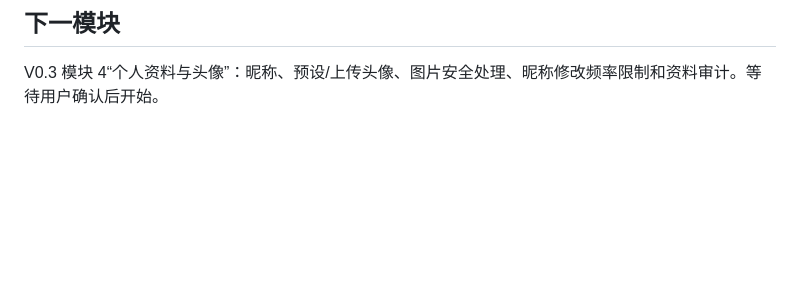
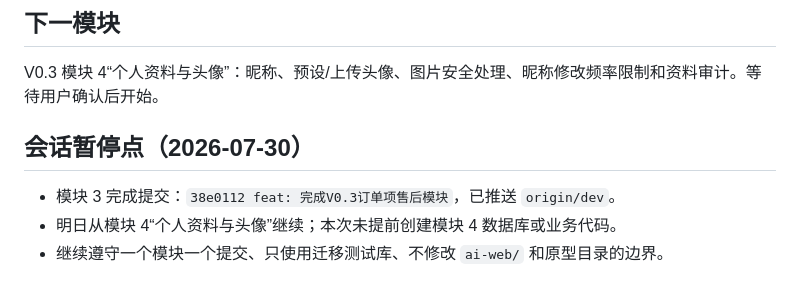
Before and after one commit to feng111415/mall-system, a Markdown page: doc/商城系统-开发进度.md, the part around the change. Drawn GitHub-style; blank space fills up the shorter version.

```diff
--- a/doc/商城系统-开发进度.md
+++ b/doc/商城系统-开发进度.md
@@ -97,3 +97,9 @@ V0.2 已完成。后续工作由用户明确提出新需求后再开始；继续
 ## 下一模块
 
 V0.3 模块 4“个人资料与头像”：昵称、预设/上传头像、图片安全处理、昵称修改频率限制和资料审计。等待用户确认后开始。
+
+## 会话暂停点（2026-07-30）
+
+- 模块 3 完成提交：`38e0112 feat: 完成V0.3订单项售后模块`，已推送 `origin/dev`。
+- 明日从模块 4“个人资料与头像”继续；本次未提前创建模块 4 数据库或业务代码。
+- 继续遵守一个模块一个提交、只使用迁移测试库、不修改 `ai-web/` 和原型目录的边界。
```
Also changed, not shown: PROJECT_HANDOFF.md (+7 -0 lines).
